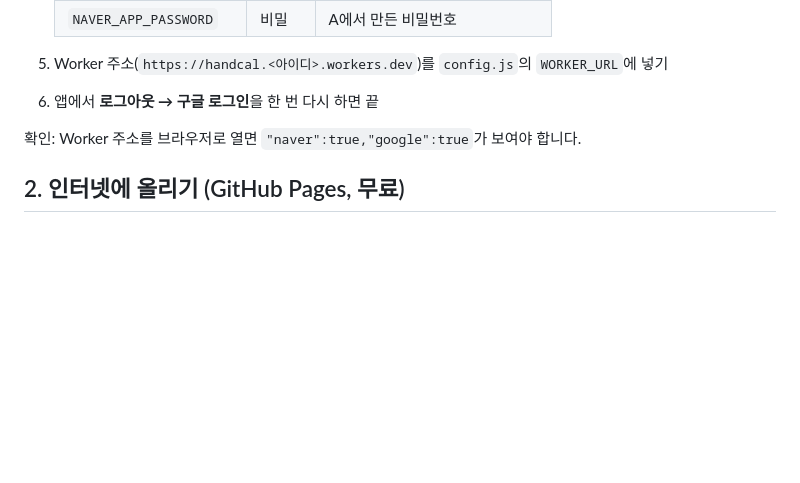
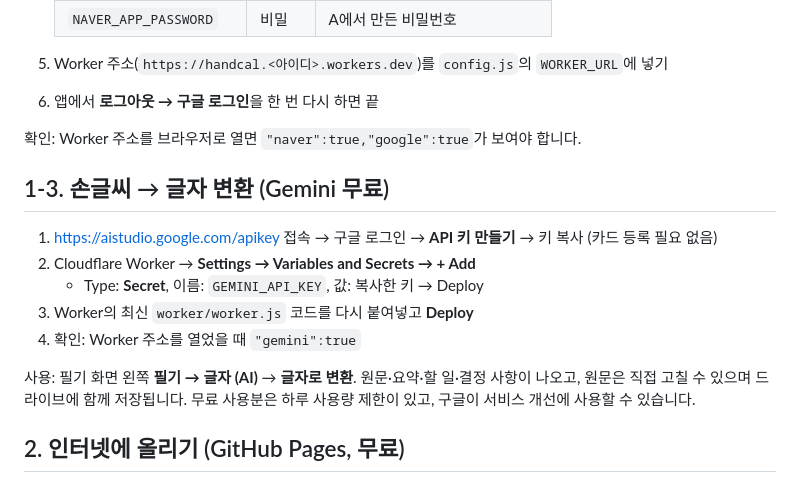
Before and after one commit to hcna999/handcal, a Markdown page: README.md, the part around the change. GitHub-like rendering; blank space fills up the shorter version.

Commit message:
README: Gemini 설정 방법
Co-Authored-By: Claude Opus 5.5 <noreply@anthropic.com>
Claude-Session: https://claude.ai/code/session_012vWCPnbgb9cYwx8R94h2wn

```diff
--- a/README.md
+++ b/README.md
@@ -71,6 +71,17 @@
 
 확인: Worker 주소를 브라우저로 열면 `"naver":true,"google":true`가 보여야 합니다.
 
+## 1-3. 손글씨 → 글자 변환 (Gemini 무료)
+
+1. https://aistudio.google.com/apikey 접속 → 구글 로그인 → **API 키 만들기** → 키 복사 (카드 등록 필요 없음)
+2. Cloudflare Worker → **Settings → Variables and Secrets → + Add**
+   - Type: **Secret**, 이름: `GEMINI_API_KEY`, 값: 복사한 키 → Deploy
+3. Worker의 최신 `worker/worker.js` 코드를 다시 붙여넣고 **Deploy**
+4. 확인: Worker 주소를 열었을 때 `"gemini":true`
+
+사용: 필기 화면 왼쪽 **필기 → 글자 (AI)** → **글자로 변환**. 원문·요약·할 일·결정 사항이 나오고, 원문은 직접 고칠 수 있으며 드라이브에 함께 저장됩니다.
+무료 사용분은 하루 사용량 제한이 있고, 구글이 서비스 개선에 사용할 수 있습니다.
+
 ## 2. 인터넷에 올리기 (GitHub Pages, 무료)
 
 1. GitHub에서 새 저장소 생성 (예: `handcal`)
```
